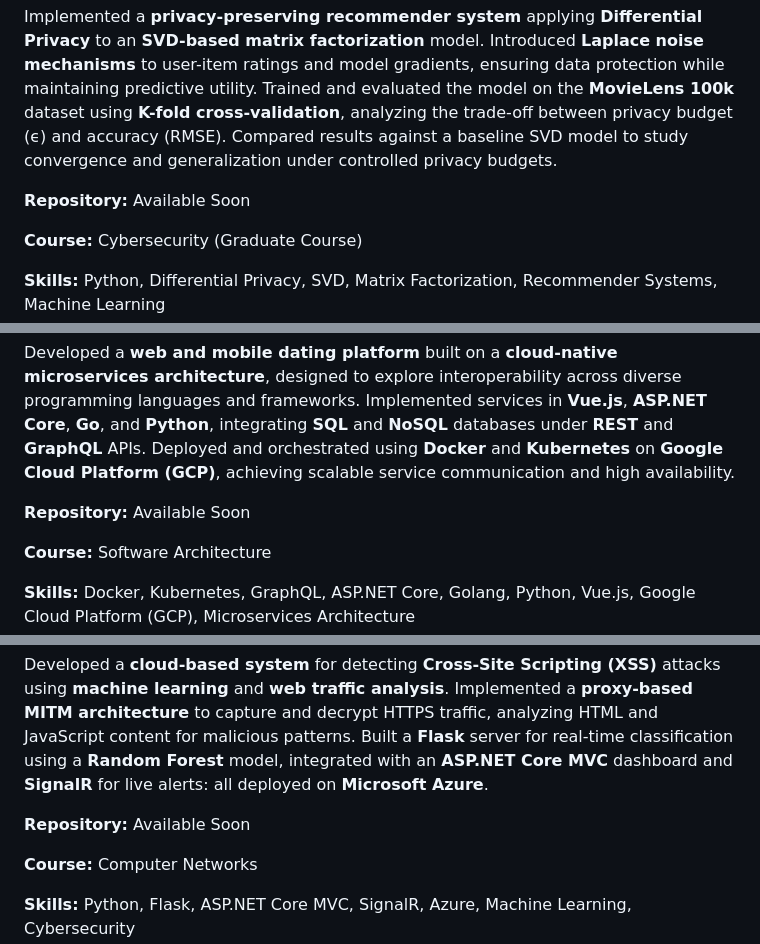
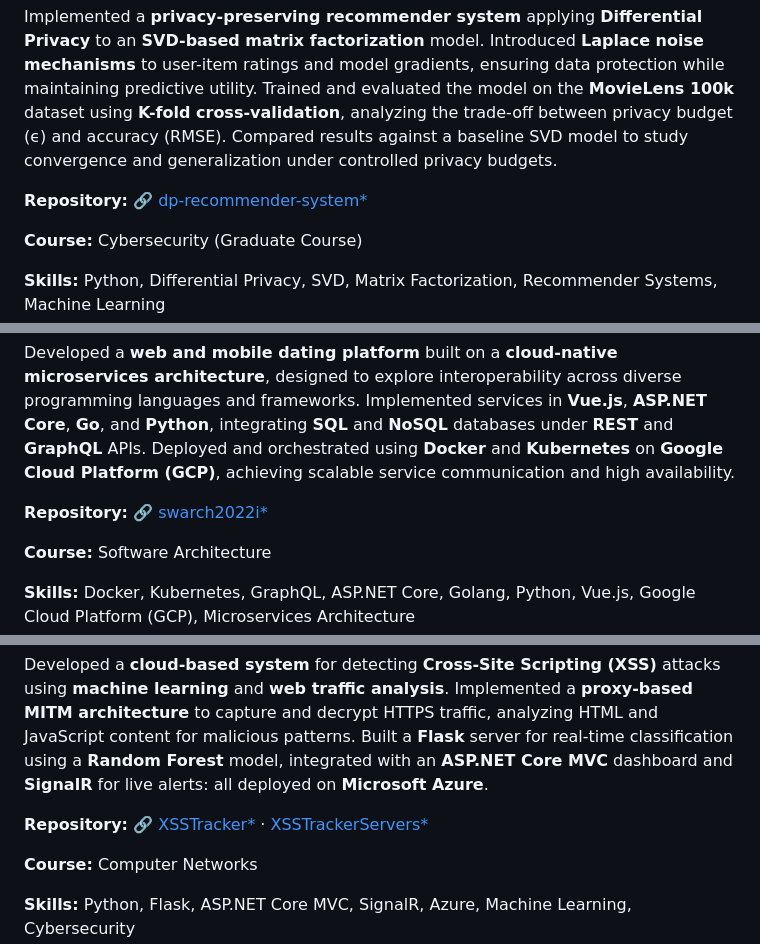
Before and after one commit to este6an13/grimoire, a Markdown page: README.md, 3 parts joined by grey strips. Drawn GitHub-style.

```diff
--- a/README.md
+++ b/README.md
@@ -568,7 +568,7 @@ Introduced **Laplace noise mechanisms** to user-item ratings and model gradients
 Trained and evaluated the model on the **MovieLens 100k** dataset using **K-fold cross-validation**, analyzing the trade-off between privacy budget (ϵ) and accuracy (RMSE).
 Compared results against a baseline SVD model to study convergence and generalization under controlled privacy budgets.
 
-**Repository:** Available Soon
+**Repository:** 🔗 [dp-recommender-system*](https://github.com/este6an13/dp-recommender-system)
 
 **Course:** Cybersecurity (Graduate Course)
 
@@ -648,7 +648,7 @@ Developed a **web and mobile dating platform** built on a **cloud-native microse
 Implemented services in **Vue.js**, **ASP.NET Core**, **Go**, and **Python**, integrating **SQL** and **NoSQL** databases under **REST** and **GraphQL** APIs.
 Deployed and orchestrated using **Docker** and **Kubernetes** on **Google Cloud Platform (GCP)**, achieving scalable service communication and high availability.
 
-**Repository:** Available Soon
+**Repository:** 🔗 [swarch2022i*](https://github.com/este6an13/swarch2022i)
 
 **Course:** Software Architecture
 
@@ -727,7 +727,7 @@ Developed a **cloud-based system** for detecting **Cross-Site Scripting (XSS)**
 Implemented a **proxy-based MITM architecture** to capture and decrypt HTTPS traffic, analyzing HTML and JavaScript content for malicious patterns.
 Built a **Flask** server for real-time classification using a **Random Forest** model, integrated with an **ASP.NET Core MVC** dashboard and **SignalR** for live alerts: all deployed on **Microsoft Azure**.
 
-**Repository:** Available Soon
+**Repository:** 🔗 [XSSTracker*](https://github.com/este6an13/XSSTracker) · [XSSTrackerServers*](https://github.com/este6an13/XSSTrackerServers)
 
 **Course:** Computer Networks
 
```
Also changed, not shown: other parts of README.md (+5 -5 lines).
